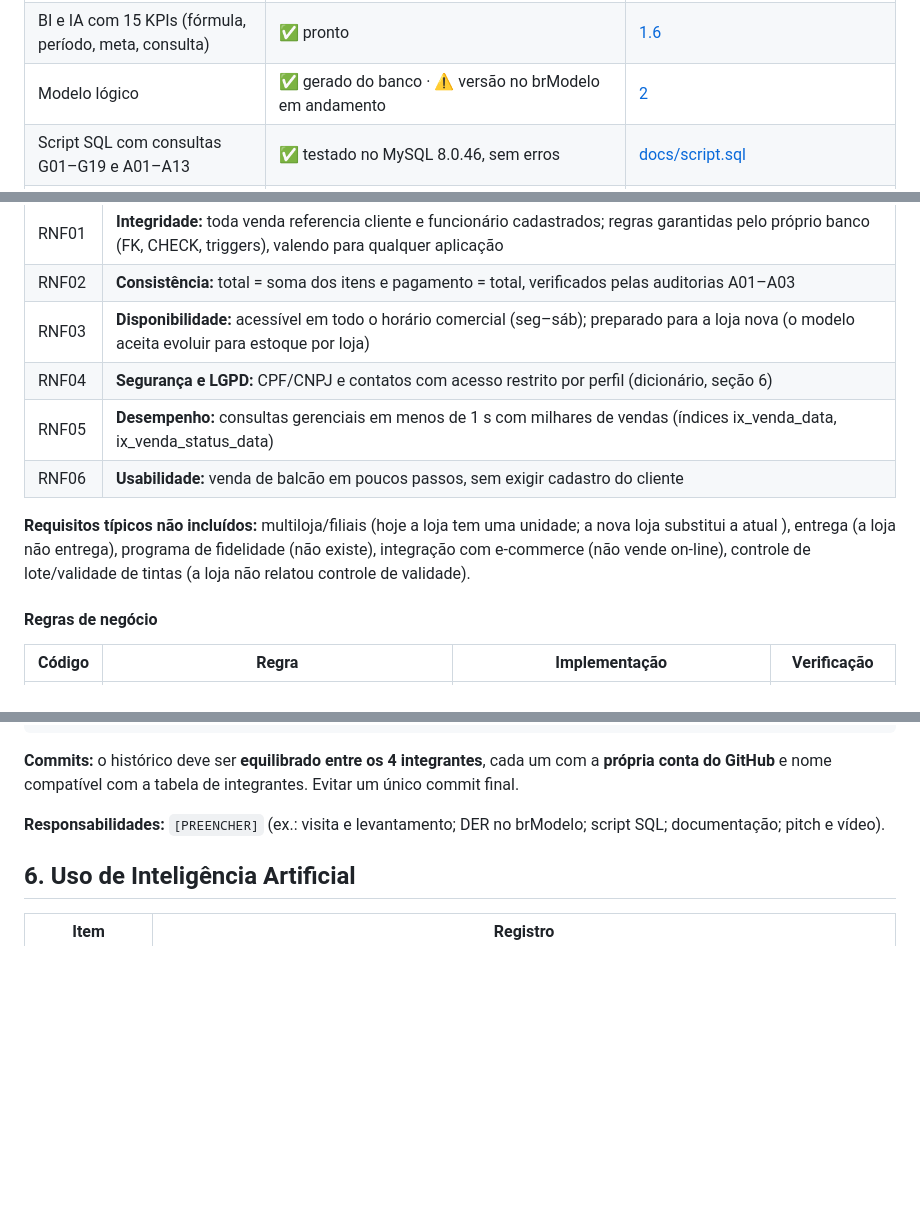
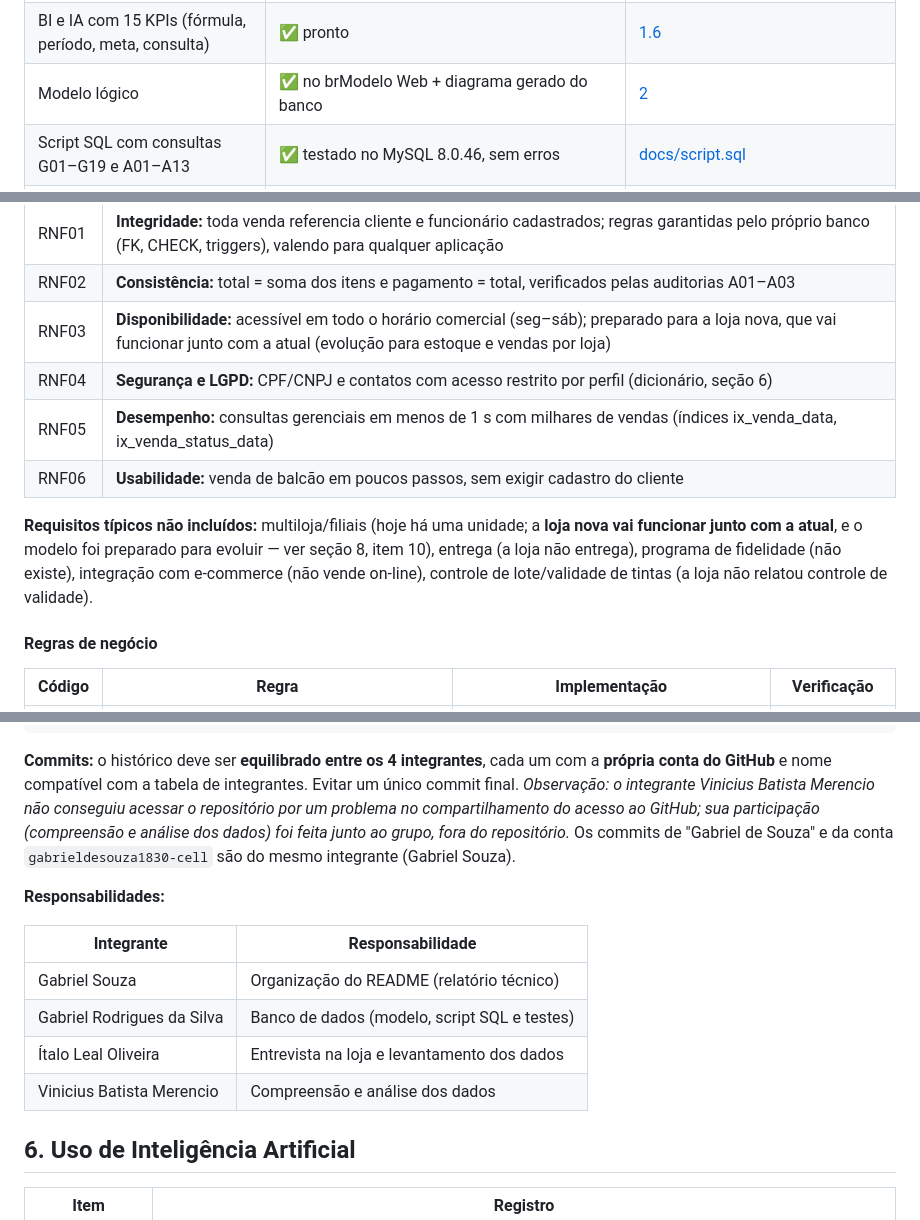
Before and after one commit to GabrielsRodrigues15/Banco-de-dados-3feira, a Markdown page: README.md, 3 parts joined by grey strips. Drawn GitHub-style; blank space fills up the shorter version.

````diff
--- a/README.md
+++ b/README.md
@@ -28,7 +28,7 @@ Atualizado em 11/11/2026. **Vídeo do pitch: até 16/11** — a Máximo Das Tint
 | DER na notação do brModelo | ✅ versão de 22/09 · ⚠️ versão revisada em andamento no brModelo | [entrega-1/DER_brmodelo_22-09-2026.pdf](entrega-1/DER_brmodelo_22-09-2026.pdf) |
 | Conversão, PK/FK, normalização, justificativas | ✅ pronto | [1.2 a 1.5](#12-conversão-do-modelo-conceitual-para-o-modelo-lógico) |
 | BI e IA com 15 KPIs (fórmula, período, meta, consulta) | ✅ pronto | [1.6](#16-proposta-de-arquitetura-analítica-para-bi-e-ia) |
-| Modelo lógico | ✅ gerado do banco · ⚠️ versão no brModelo em andamento | [2](#2-modelo-lógico-relacional) |
+| Modelo lógico | ✅ no brModelo Web + diagrama gerado do banco | [2](#2-modelo-lógico-relacional) |
 | Script SQL com consultas G01–G19 e A01–A13 | ✅ testado no MySQL 8.0.46, sem erros | [docs/script.sql](docs/script.sql) |
 | Massa de dados calibrada pela entrevista (467 vendas, ≈ R$ 10 mil/mês) | ✅ pronto | [4](#4-massa-de-dados) |
 | Dicionário de dados no modelo 02-03g (HTML único) | ✅ pronto | [docs/dicionario_dados.html](docs/dicionario_dados.html) |
@@ -191,12 +191,12 @@ Levantados por pesquisa e IA (registro na seção 6) sobre lojas de materiais de
 |---|---|
 | RNF01 | **Integridade:** toda venda referencia cliente e funcionário cadastrados; regras garantidas pelo próprio banco (FK, CHECK, triggers), valendo para qualquer aplicação |
 | RNF02 | **Consistência:** total = soma dos itens e pagamento = total, verificados pelas auditorias A01–A03 |
-| RNF03 | **Disponibilidade:** acessível em todo o horário comercial (seg–sáb); preparado para a loja nova (o modelo aceita evoluir para estoque por loja) |
+| RNF03 | **Disponibilidade:** acessível em todo o horário comercial (seg–sáb); preparado para a loja nova, que vai funcionar junto com a atual (evolução para estoque e vendas por loja) |
 | RNF04 | **Segurança e LGPD:** CPF/CNPJ e contatos com acesso restrito por perfil (dicionário, seção 6) |
 | RNF05 | **Desempenho:** consultas gerenciais em menos de 1 s com milhares de vendas (índices ix_venda_data, ix_venda_status_data) |
 | RNF06 | **Usabilidade:** venda de balcão em poucos passos, sem exigir cadastro do cliente |
 
-**Requisitos típicos não incluídos:** multiloja/filiais (hoje a loja tem uma unidade; a nova loja substitui a atual ), entrega (a loja não entrega), programa de fidelidade (não existe), integração com e-commerce (não vende on-line), controle de lote/validade de tintas  (a loja não relatou controle de validade).
+**Requisitos típicos não incluídos:** multiloja/filiais (hoje há uma unidade; a **loja nova vai funcionar junto com a atual**, e o modelo foi preparado para evoluir — ver seção 8, item 10), entrega (a loja não entrega), programa de fidelidade (não existe), integração com e-commerce (não vende on-line), controle de lote/validade de tintas  (a loja não relatou controle de validade).
 
 #### Regras de negócio
 
@@ -499,9 +516,16 @@ Banco-de-dados-3feira/
 └── scripts/                       ← gerar_massa.py, gerar_docs_banco.py, gerar_dicionario.py
 ```
 
-**Commits:** o histórico deve ser **equilibrado entre os 4 integrantes**, cada um com a **própria conta do GitHub** e nome compatível com a tabela de integrantes. Evitar um único commit final.
+**Commits:** o histórico deve ser **equilibrado entre os 4 integrantes**, cada um com a **própria conta do GitHub** e nome compatível com a tabela de integrantes. Evitar um único commit final. *Observação: o integrante Vinicius Batista Merencio não conseguiu acessar o repositório por um problema no compartilhamento do acesso ao GitHub; sua participação (compreensão e análise dos dados) foi feita junto ao grupo, fora do repositório.* Os commits de "Gabriel de Souza" e da conta `gabrieldesouza1830-cell` são do mesmo integrante (Gabriel Souza).
 
-**Responsabilidades:** `[PREENCHER]` (ex.: visita e levantamento; DER no brModelo; script SQL; documentação; pitch e vídeo).
+**Responsabilidades:**
+
+| Integrante | Responsabilidade |
+|---|---|
+| Gabriel Souza | Organização do README (relatório técnico) |
+| Gabriel Rodrigues da Silva | Banco de dados (modelo, script SQL e testes) |
+| Ítalo Leal Oliveira | Entrevista na loja e levantamento dos dados |
+| Vinicius Batista Merencio | Compreensão e análise dos dados |
 
 ## 6. Uso de Inteligência Artificial
 
````
Also changed, not shown: other parts of README.md (+21 -4 lines), docs/modelo_logico_brmodelo.png (added), 4 other files.
